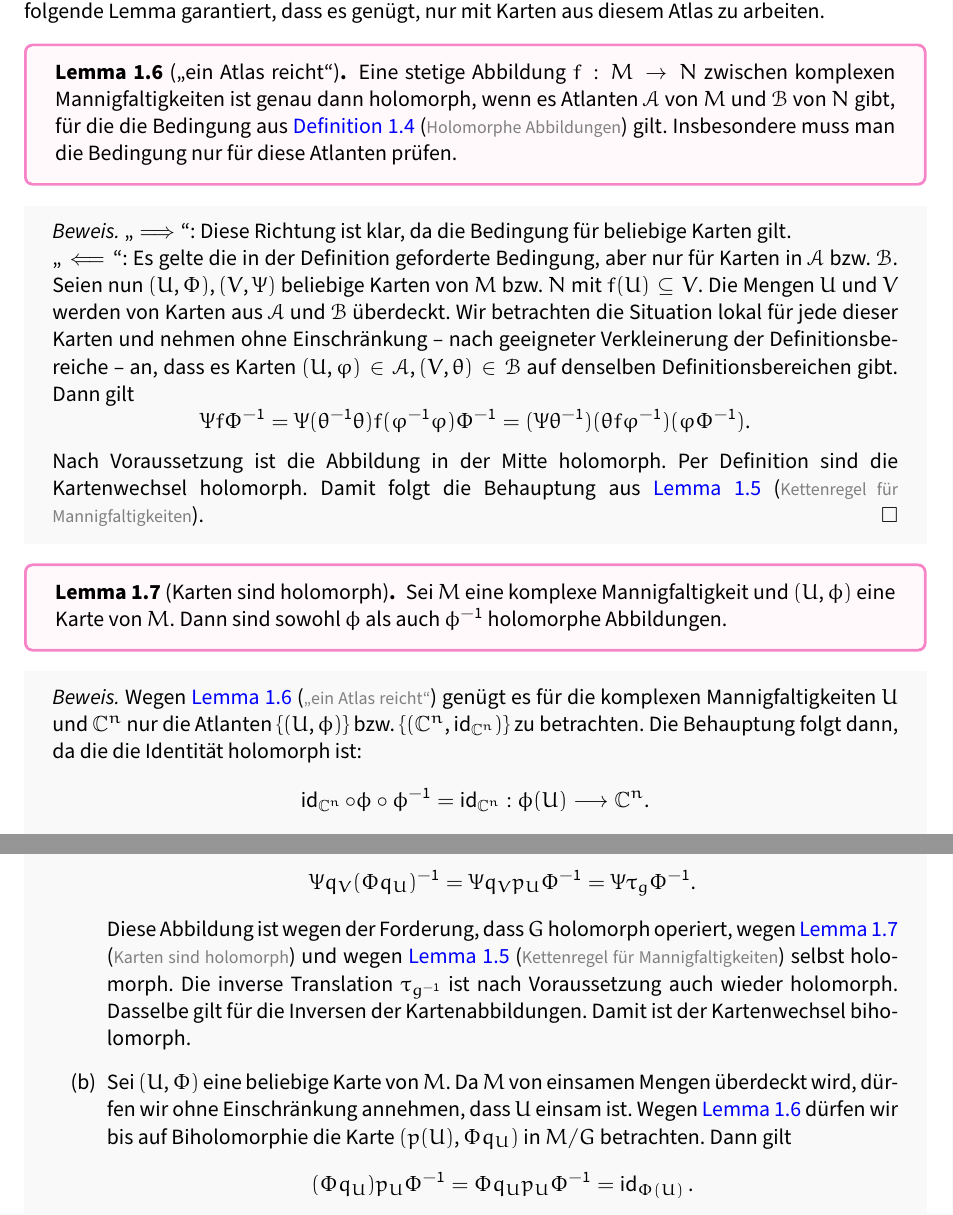
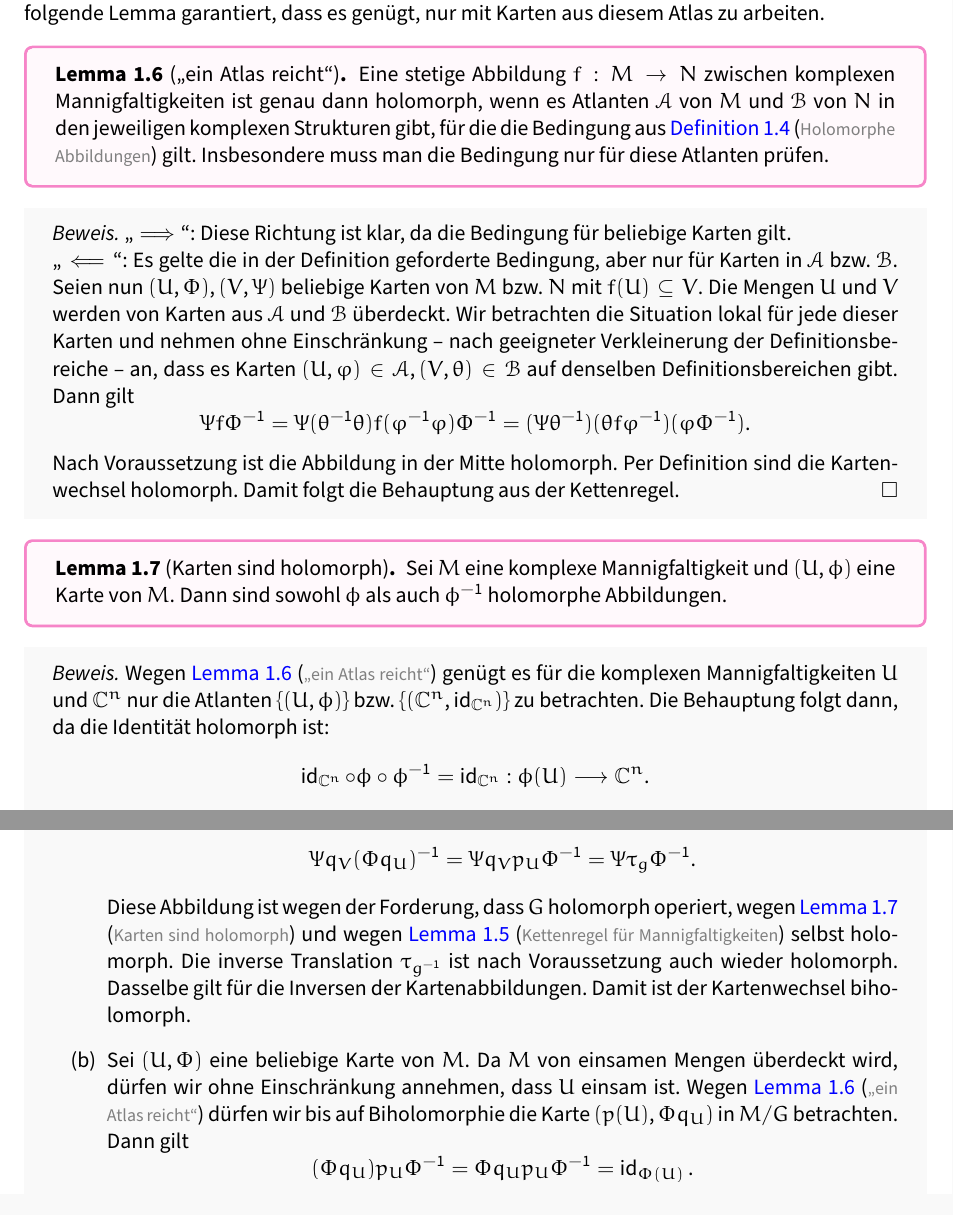
Before and after one commit to viktorlohr/bachelors-thesis, a LaTeX document (main.tex, which reads chapters/complex_manifolds.tex): two parts of pages 3 and 4 of 5, joined at a grey line, cut so that both start at the same text. Compiled offline with pdfLaTeX.

Commit message:
Finish fixing complex manifold chapter

```diff
--- a/chapters/complex_manifolds.tex
+++ b/chapters/complex_manifolds.tex
@@ -46,7 +46,7 @@ Analog zum reellen Fall kann man den Begriff der Holomorphie mithilfe der Karten
 Wir werden in Kürze einen komplexen Atlas für eine Quotientenmannigfaltigkeit konstruieren. Das folgende Lemma garantiert, dass es genügt, nur mit Karten aus diesem Atlas zu arbeiten.
 
 \begin{lemma} [\enquote{ein Atlas reicht}] \label{lemma_single_atlas_enough}
-	Eine stetige Abbildung \(f : M \arrow N\) zwischen komplexen Mannigfaltigkeiten ist genau dann holomorph, wenn es Atlanten \(\mathcal{A}\) von \(M\) und \(\mathcal{B}\) von \(N\) gibt, für die die Bedingung aus \myref{definition_holomorphic} gilt.
+	Eine stetige Abbildung \(f : M \arrow N\) zwischen komplexen Mannigfaltigkeiten ist genau dann holomorph, wenn es Atlanten \(\mathcal{A}\) von \(M\) und \(\mathcal{B}\) von \(N\) in den jeweiligen komplexen Strukturen gibt, für die die Bedingung aus \myref{definition_holomorphic} gilt.
   Insbesondere muss man die Bedingung nur für diese Atlanten prüfen.
 \end{lemma}
 \begin{proof}
@@ -61,13 +61,13 @@ Wir werden in Kürze einen komplexen Atlas für eine Quotientenmannigfaltigkeit
     = (\Psi \theta^{-1}) (\theta
     f \varphi^{-1}) (\varphi \Phi^{-1}).
   \end{equation*}
-  Nach Voraussetzung ist die Abbildung in der Mitte holomorph. Per Definition sind die Kartenwechsel holomorph. Damit folgt die Behauptung aus \myref{manifold_chainrule}.
+  Nach Voraussetzung ist die Abbildung in der Mitte holomorph. Per Definition sind die Kartenwechsel holomorph. Damit folgt die Behauptung aus der Kettenregel.
 \end{proof}
 \begin{lemma}[Karten sind holomorph] \label{lemma_chart_holomorphic}
     Sei \(M\) eine komplexe Mannigfaltigkeit und \((U,\phi)\) eine Karte von \(M.\) Dann sind sowohl $\phi$ als auch \(\phi^{-1}\) holomorphe Abbildungen.
 \end{lemma}
 \begin{proof}
-    Wegen \myref{lemma_single_atlas_enough} genügt es für die komplexen Mannigfaltigkeiten \(U\) und \(\C^n\) nur die Atlanten $\{(U,\phi)\}$ bzw.  \(\{(\C^n, \id_{\C^n})\}\) zu betrachten. Die Behauptung folgt dann, da die die Identität holomorph ist:
+    Wegen \myref{lemma_single_atlas_enough} genügt es für die komplexen Mannigfaltigkeiten \(U\) und \(\C^n\) nur die Atlanten $\{(U,\phi)\}$ bzw.  \(\{(\C^n, \id_{\C^n})\}\) zu betrachten. Die Behauptung folgt dann, da die Identität holomorph ist:
     \begin{equation*}
         \id_{\C^n} \circ \phi \circ \phi^{-1} = \id_{\C^n} : \phi(U) \longarrow \C^n.
     \end{equation*}
@@ -113,7 +113,7 @@ Wir werden in Kürze einen komplexen Atlas für eine Quotientenmannigfaltigkeit
 	 Diese Abbildung ist wegen der Forderung, dass \(G\) holomorph operiert, wegen \myref{lemma_chart_holomorphic} und wegen \myref{manifold_chainrule} selbst holomorph. Die inverse Translation \(\tau_{g^{-1}}\) ist nach Voraussetzung auch wieder holomorph. Dasselbe gilt für die Inversen der Kartenabbildungen. Damit ist der Kartenwechsel biholomorph.
 
 
-	\item Sei \((U,\Phi)\) eine beliebige Karte von \(M\). Da \(M\) von einsamen Mengen überdeckt wird, dürfen wir ohne Einschränkung annehmen, dass \(U\) einsam ist. Wegen \cref{lemma_single_atlas_enough} dürfen wir bis auf Biholomorphie die Karte \((p(U),\Phi q_U)\) in \(M/G\) betrachten. Dann gilt
+	\item Sei \((U,\Phi)\) eine beliebige Karte von \(M\). Da \(M\) von einsamen Mengen überdeckt wird, dürfen wir ohne Einschränkung annehmen, dass \(U\) einsam ist. Wegen \myref{lemma_single_atlas_enough} dürfen wir bis auf Biholomorphie die Karte \((p(U),\Phi q_U)\) in \(M/G\) betrachten. Dann gilt
 	\[(\Phi q_U) p_U \Phi^{-1}=\Phi q_U p_U \Phi^{-1}=\id_{\Phi(U)}.\]
 	Per Definition ist \(p_U\) damit holomorph. Die selbe Gleichung zeigt, dass \(q_U\) holomorph ist, da \((\Phi q_U)^{-1}=p_U \Phi^{-1}\).
 	\end{enumerate}
```
